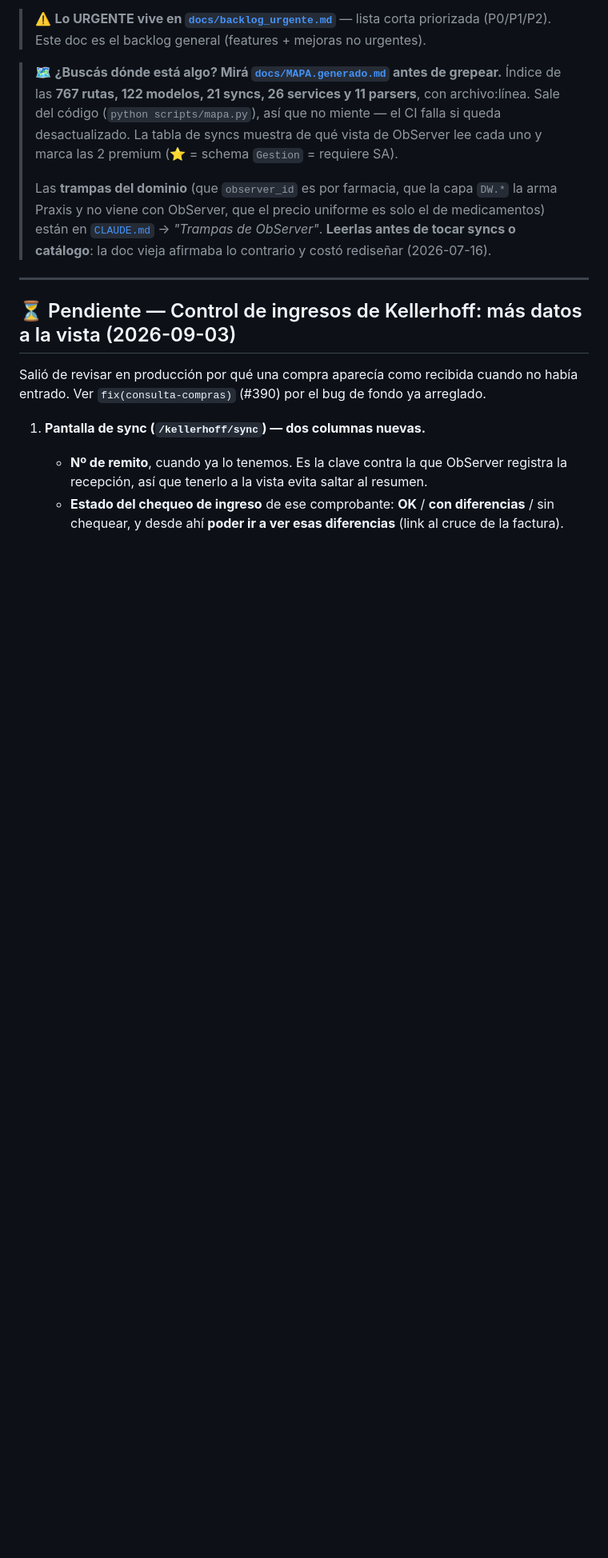
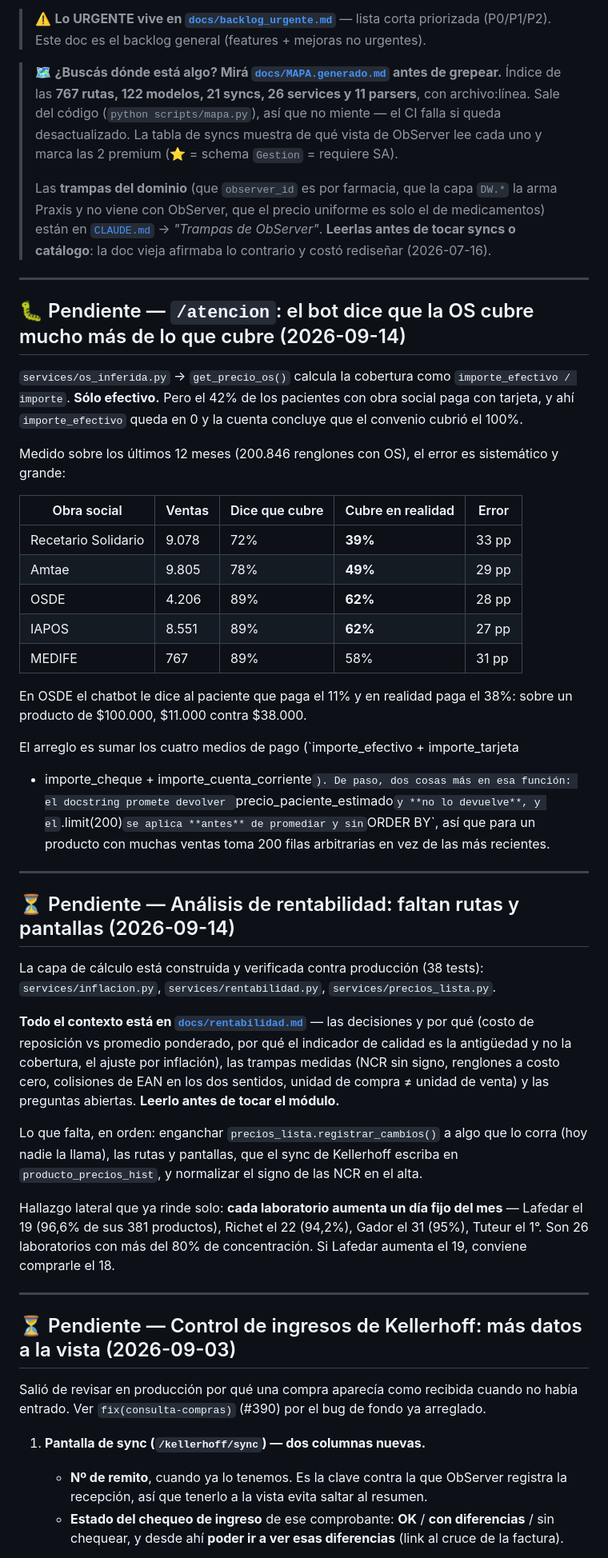
Before and after one commit to DiegoTarditti/AppFarmWeb, a Markdown page: docs/mejoras_pendientes.md, the part around the change. Shown at 80% size. Drawn GitHub-style; blank space fills up the shorter version.

```diff
--- a/docs/mejoras_pendientes.md
+++ b/docs/mejoras_pendientes.md
@@ -14,6 +14,59 @@ Doc maestro de mejoras. Vivo: se actualiza con cada idea/decisión. Cuando algo
 > arma Praxis y no viene con ObServer, que el precio uniforme es solo el de medicamentos)
 > están en [`CLAUDE.md`](../CLAUDE.md) → *"Trampas de ObServer"*. **Leerlas antes de tocar
 > syncs o catálogo**: la doc vieja afirmaba lo contrario y costó rediseñar (2026-07-16).
+
+---
+
+## 🐛 Pendiente — `/atencion`: el bot dice que la OS cubre mucho más de lo que cubre (2026-09-14)
+
+`services/os_inferida.py` → `get_precio_os()` calcula la cobertura como
+`importe_efectivo / importe`. **Sólo efectivo.** Pero el 42% de los pacientes con
+obra social paga con tarjeta, y ahí `importe_efectivo` queda en 0 y la cuenta
+concluye que el convenio cubrió el 100%.
+
+Medido sobre los últimos 12 meses (200.846 renglones con OS), el error es
+sistemático y grande:
+
+| Obra social | Ventas | Dice que cubre | Cubre en realidad | Error |
+|---|---|---|---|---|
+| Recetario Solidario | 9.078 | 72% | **39%** | 33 pp |
+| Amtae | 9.805 | 78% | **49%** | 29 pp |
+| OSDE | 4.206 | 89% | **62%** | 28 pp |
+| IAPOS | 8.551 | 89% | **62%** | 27 pp |
+| MEDIFE | 767 | 89% | 58% | 31 pp |
+
+En OSDE el chatbot le dice al paciente que paga el 11% y en realidad paga el 38%:
+sobre un producto de $100.000, $11.000 contra $38.000.
+
+El arreglo es sumar los cuatro medios de pago (`importe_efectivo + importe_tarjeta
++ importe_cheque + importe_cuenta_corriente`). De paso, dos cosas más en esa
+función: el docstring promete devolver `precio_paciente_estimado` y **no lo
+devuelve**, y el `.limit(200)` se aplica **antes** de promediar y sin `ORDER BY`,
+así que para un producto con muchas ventas toma 200 filas arbitrarias en vez de
+las más recientes.
+
+---
+
+## ⏳ Pendiente — Análisis de rentabilidad: faltan rutas y pantallas (2026-09-14)
+
+La capa de cálculo está construida y verificada contra producción (38 tests):
+`services/inflacion.py`, `services/rentabilidad.py`, `services/precios_lista.py`.
+
+**Todo el contexto está en [`docs/rentabilidad.md`](rentabilidad.md)** — las
+decisiones y por qué (costo de reposición vs promedio ponderado, por qué el
+indicador de calidad es la antigüedad y no la cobertura, el ajuste por
+inflación), las trampas medidas (NCR sin signo, renglones a costo cero,
+colisiones de EAN en los dos sentidos, unidad de compra ≠ unidad de venta) y las
+preguntas abiertas. **Leerlo antes de tocar el módulo.**
+
+Lo que falta, en orden: enganchar `precios_lista.registrar_cambios()` a algo que
+lo corra (hoy nadie la llama), las rutas y pantallas, que el sync de Kellerhoff
+escriba en `producto_precios_hist`, y normalizar el signo de las NCR en el alta.
+
+Hallazgo lateral que ya rinde solo: **cada laboratorio aumenta un día fijo del
+mes** — Lafedar el 19 (96,6% de sus 381 productos), Richet el 22 (94,2%), Gador
+el 31 (95%), Tuteur el 1°. Son 26 laboratorios con más del 80% de concentración.
+Si Lafedar aumenta el 19, conviene comprarle el 18.
 
 ---
 
```
Also changed, not shown: docs/rentabilidad.md (added, +216 -0 lines).
